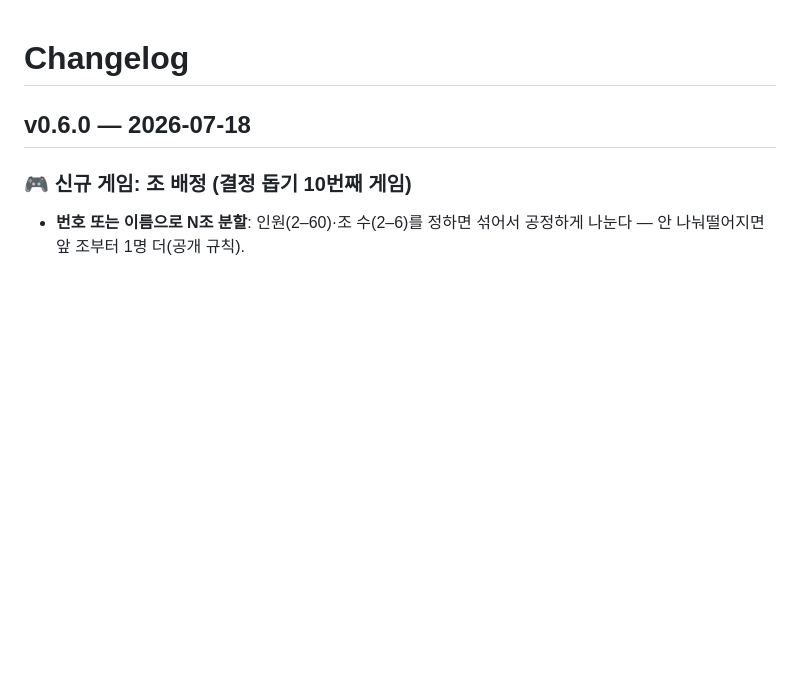
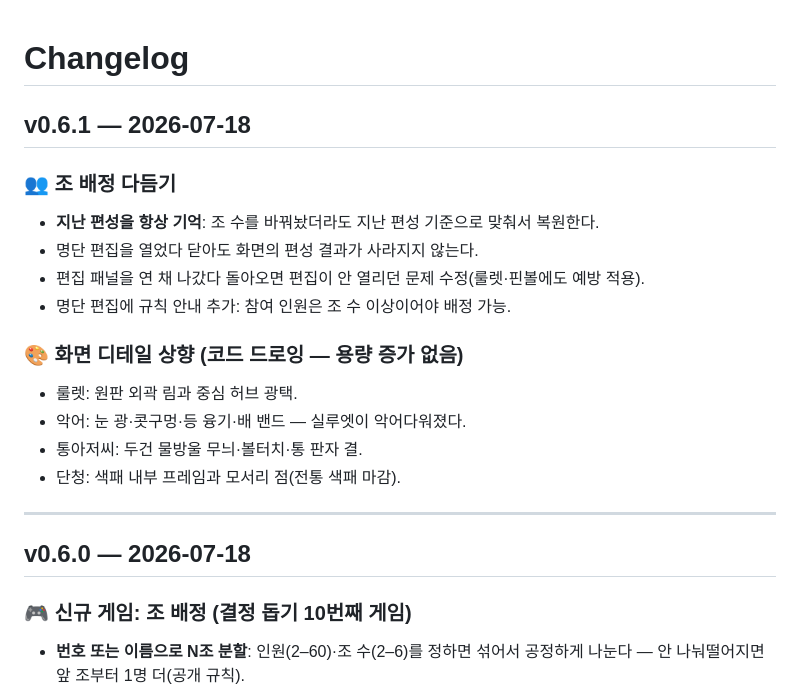
Before and after one commit to ff-1204/dori, a Markdown page: CHANGELOG.md, the part around the change. Drawn GitHub-style; blank space fills up the shorter version.

Commit message:
chore: v0.6.1 릴리스 — CHANGELOG 정리

```diff
--- a/CHANGELOG.md
+++ b/CHANGELOG.md
@@ -1,4 +1,22 @@
 # Changelog
+
+## v0.6.1 — 2026-07-18
+
+### 👥 조 배정 다듬기
+
+- **지난 편성을 항상 기억**: 조 수를 바꿔놨더라도 지난 편성 기준으로 맞춰서 복원한다.
+- 명단 편집을 열었다 닫아도 화면의 편성 결과가 사라지지 않는다.
+- 편집 패널을 연 채 나갔다 돌아오면 편집이 안 열리던 문제 수정(룰렛·핀볼에도 예방 적용).
+- 명단 편집에 규칙 안내 추가: 참여 인원은 조 수 이상이어야 배정 가능.
+
+### 🎨 화면 디테일 상향 (코드 드로잉 — 용량 증가 없음)
+
+- 룰렛: 원판 외곽 림과 중심 허브 광택.
+- 악어: 눈 광·콧구멍·등 융기·배 밴드 — 실루엣이 악어다워졌다.
+- 통아저씨: 두건 물방울 무늬·볼터치·통 판자 결.
+- 단청: 색패 내부 프레임과 모서리 점(전통 색패 마감).
+
+---
 
 ## v0.6.0 — 2026-07-18
 
```
